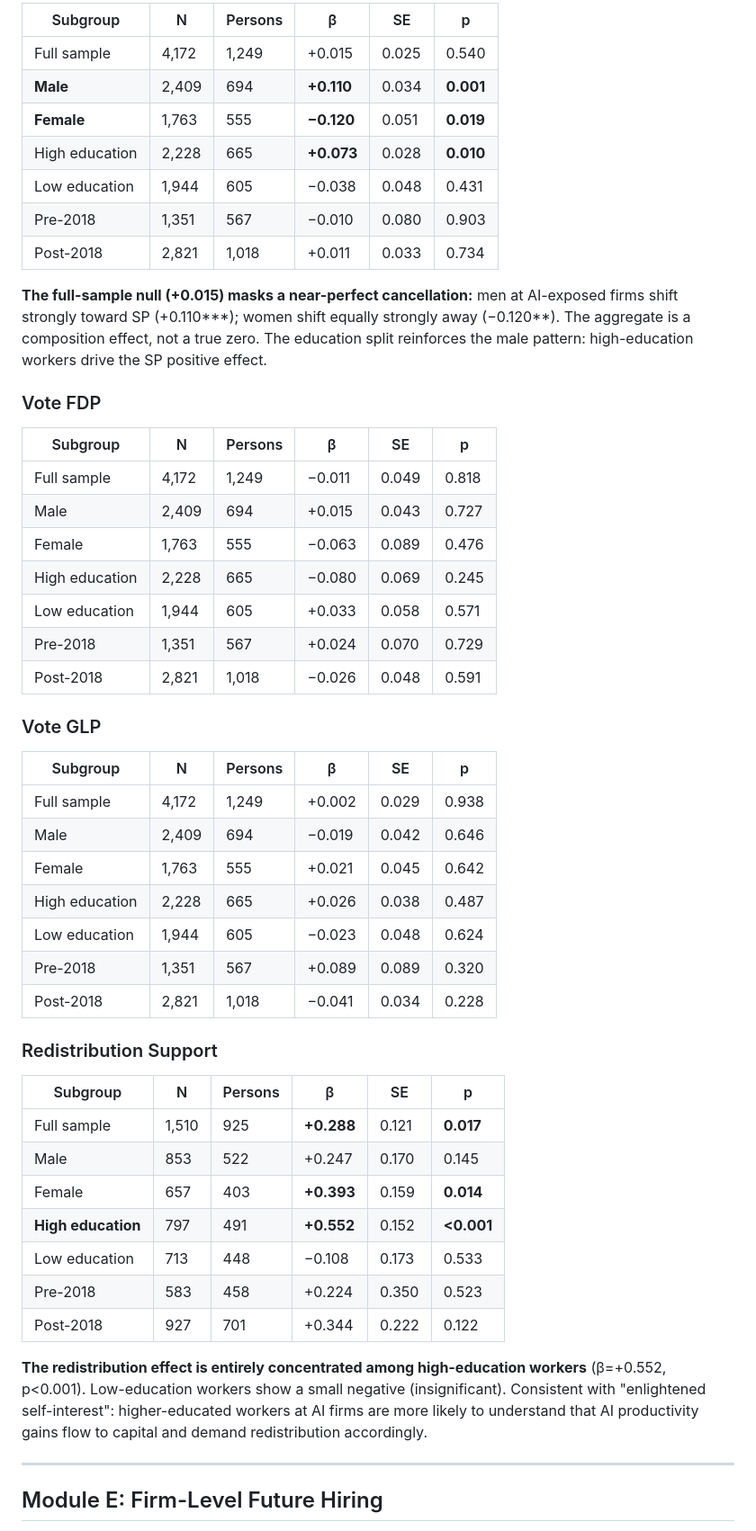
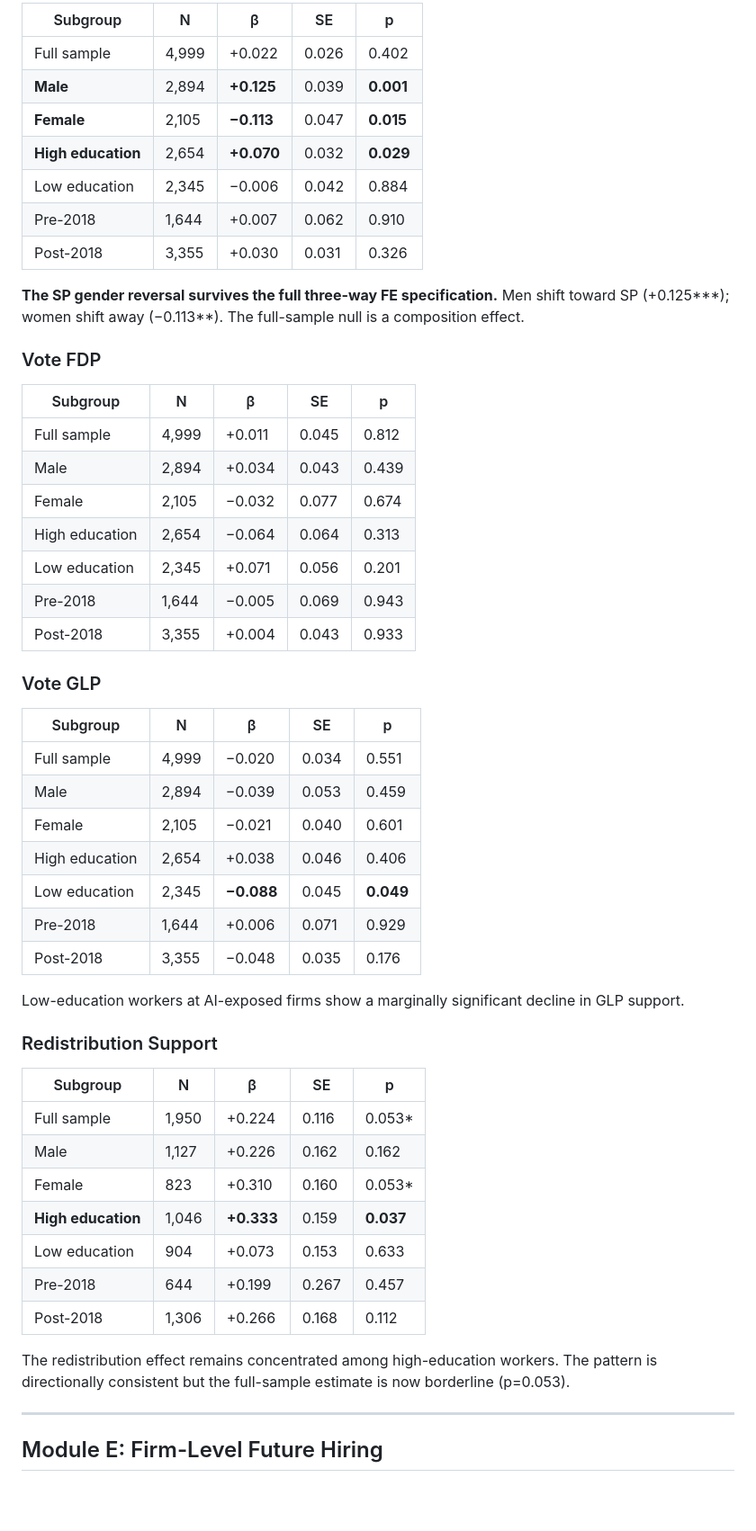
Before and after one commit to bradyallardice/10CompaniesPOCAI, a Markdown page: docs/stage9e_political_nonlinear_results.md, the part around one of its changes. Shown at 90% size. Rendered like a GitHub page; blank space fills up the shorter version.

Commit message:
[auto] update stage9e_political_nonlinear_results.md

```diff
--- a/docs/stage9e_political_nonlinear_results.md
+++ b/docs/stage9e_political_nonlinear_results.md
@@ -194,53 +181,55 @@ The SVP effect is largely concentrated in the **pre-2018 period**. The post-2018
 
-| Subgroup | N | Persons | β | SE | p |
-|---|---|---|---|---|---|
-| Full sample | 4,172 | 1,249 | +0.015 | 0.025 | 0.540 |
-| **Male** | 2,409 | 694 | **+0.110** | 0.034 | **0.001** |
-| **Female** | 1,763 | 555 | **−0.120** | 0.051 | **0.019** |
-| High education | 2,228 | 665 | **+0.073** | 0.028 | **0.010** |
-| Low education | 1,944 | 605 | −0.038 | 0.048 | 0.431 |
-| Pre-2018 | 1,351 | 567 | −0.010 | 0.080 | 0.903 |
-| Post-2018 | 2,821 | 1,018 | +0.011 | 0.033 | 0.734 |
+| Subgroup | N | β | SE | p |
+|---|---|---|---|---|
+| Full sample | 4,999 | +0.022 | 0.026 | 0.402 |
+| **Male** | 2,894 | **+0.125** | 0.039 | **0.001** |
+| **Female** | 2,105 | **−0.113** | 0.047 | **0.015** |
+| **High education** | 2,654 | **+0.070** | 0.032 | **0.029** |
+| Low education | 2,345 | −0.006 | 0.042 | 0.884 |
+| Pre-2018 | 1,644 | +0.007 | 0.062 | 0.910 |
+| Post-2018 | 3,355 | +0.030 | 0.031 | 0.326 |
 
-**The full-sample null (+0.015) masks a near-perfect cancellation:** men at AI-exposed firms shift strongly toward SP (+0.110***); women shift equally strongly away (−0.120**). The aggregate is a composition effect, not a true zero. The education split reinforces the male pattern: high-education workers drive the SP positive effect.
+**The SP gender reversal survives the full three-way FE specification.** Men shift toward SP (+0.125***); women shift away (−0.113**). The full-sample null is a composition effect.
 
 ### Vote FDP
 
-| Subgroup | N | Persons | β | SE | p |
-|---|---|---|---|---|---|
-| Full sample | 4,172 | 1,249 | −0.011 | 0.049 | 0.818 |
-| Male | 2,409 | 694 | +0.015 | 0.043 | 0.727 |
-| Female | 1,763 | 555 | −0.063 | 0.089 | 0.476 |
-| High education | 2,228 | 665 | −0.080 | 0.069 | 0.245 |
-| Low education | 1,944 | 605 | +0.033 | 0.058 | 0.571 |
-| Pre-2018 | 1,351 | 567 | +0.024 | 0.070 | 0.729 |
-| Post-2018 | 2,821 | 1,018 | −0.026 | 0.048 | 0.591 |
+| Subgroup | N | β | SE | p |
+|---|---|---|---|---|
+| Full sample | 4,999 | +0.011 | 0.045 | 0.812 |
+| Male | 2,894 | +0.034 | 0.043 | 0.439 |
+| Female | 2,105 | −0.032 | 0.077 | 0.674 |
+| High education | 2,654 | −0.064 | 0.064 | 0.313 |
+| Low education | 2,345 | +0.071 | 0.056 | 0.201 |
+| Pre-2018 | 1,644 | −0.005 | 0.069 | 0.943 |
+| Post-2018 | 3,355 | +0.004 | 0.043 | 0.933 |
 
 ### Vote GLP
 
-| Subgroup | N | Persons | β | SE | p |
-|---|---|---|---|---|---|
-| Full sample | 4,172 | 1,249 | +0.002 | 0.029 | 0.938 |
-| Male | 2,409 | 694 | −0.019 | 0.042 | 0.646 |
-| Female | 1,763 | 555 | +0.021 | 0.045 | 0.642 |
-| High education | 2,228 | 665 | +0.026 | 0.038 | 0.487 |
-| Low education | 1,944 | 605 | −0.023 | 0.048 | 0.624 |
-| Pre-2018 | 1,351 | 567 | +0.089 | 0.089 | 0.320 |
-| Post-2018 | 2,821 | 1,018 | −0.041 | 0.034 | 0.228 |
+| Subgroup | N | β | SE | p |
+|---|---|---|---|---|
+| Full sample | 4,999 | −0.020 | 0.034 | 0.551 |
+| Male | 2,894 | −0.039 | 0.053 | 0.459 |
+| Female | 2,105 | −0.021 | 0.040 | 0.601 |
+| High education | 2,654 | +0.038 | 0.046 | 0.406 |
+| Low education | 2,345 | **−0.088** | 0.045 | **0.049** |
+| Pre-2018 | 1,644 | +0.006 | 0.071 | 0.929 |
+| Post-2018 | 3,355 | −0.048 | 0.035 | 0.176 |
+
+Low-education workers at AI-exposed firms show a marginally significant decline in GLP support.
 
 ### Redistribution Support
 
-| Subgroup | N | Persons | β | SE | p |
-|---|---|---|---|---|---|
-| Full sample | 1,510 | 925 | **+0.288** | 0.121 | **0.017** |
-| Male | 853 | 522 | +0.247 | 0.170 | 0.145 |
-| Female | 657 | 403 | **+0.393** | 0.159 | **0.014** |
-| **High education** | 797 | 491 | **+0.552** | 0.152 | **<0.001** |
-| Low education | 713 | 448 | −0.108 | 0.173 | 0.533 |
-| Pre-2018 | 583 | 458 | +0.224 | 0.350 | 0.523 |
-| Post-2018 | 927 | 701 | +0.344 | 0.222 | 0.122 |
+| Subgroup | N | β | SE | p |
+|---|---|---|---|---|
+| Full sample | 1,950 | +0.224 | 0.116 | 0.053* |
+| Male | 1,127 | +0.226 | 0.162 | 0.162 |
+| Female | 823 | +0.310 | 0.160 | 0.053* |
+| **High education** | 1,046 | **+0.333** | 0.159 | **0.037** |
+| Low education | 904 | +0.073 | 0.153 | 0.633 |
+| Pre-2018 | 644 | +0.199 | 0.267 | 0.457 |
+| Post-2018 | 1,306 | +0.266 | 0.168 | 0.112 |
 
-**The redistribution effect is entirely concentrated among high-education workers** (β=+0.552, p<0.001). Low-education workers show a small negative (insignificant). Consistent with "enlightened self-interest": higher-educated workers at AI firms are more likely to understand that AI productivity gains flow to capital and demand redistribution accordingly.
+The redistribution effect remains concentrated among high-education workers. The pattern is directionally consistent but the full-sample estimate is now borderline (p=0.053).
 
 ---
 
```
Also changed, not shown: other parts of docs/stage9e_political_nonlinear_results.md (+161 -167 lines).
